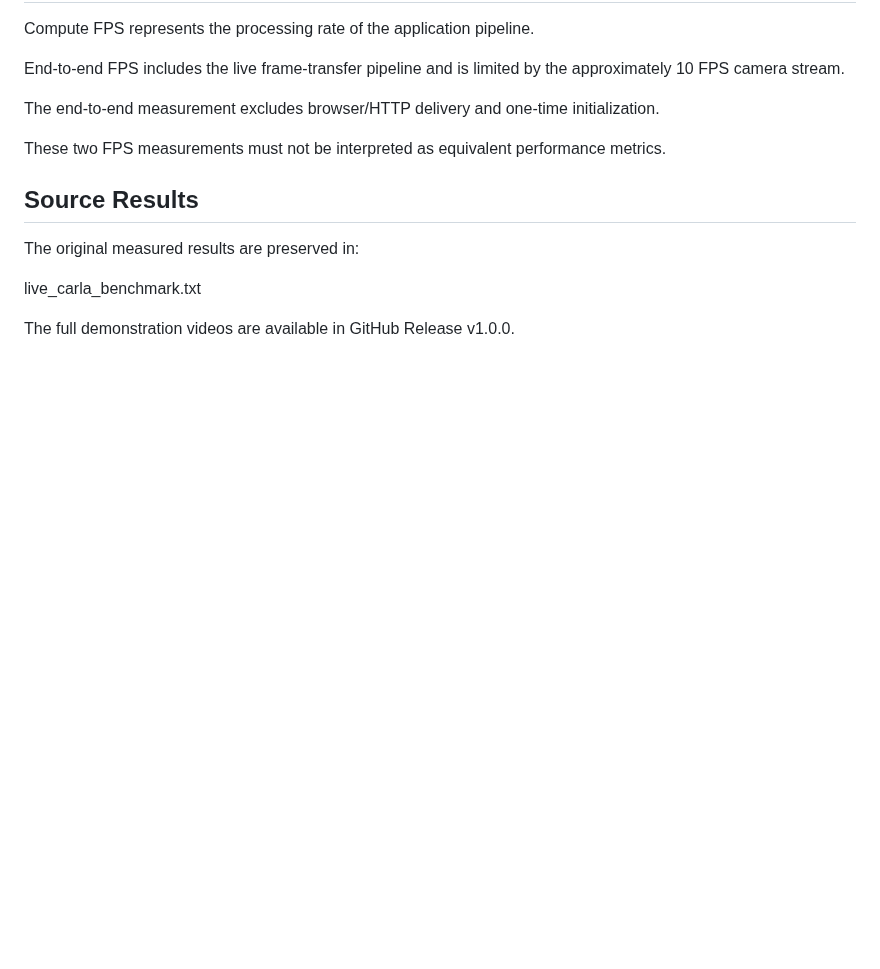
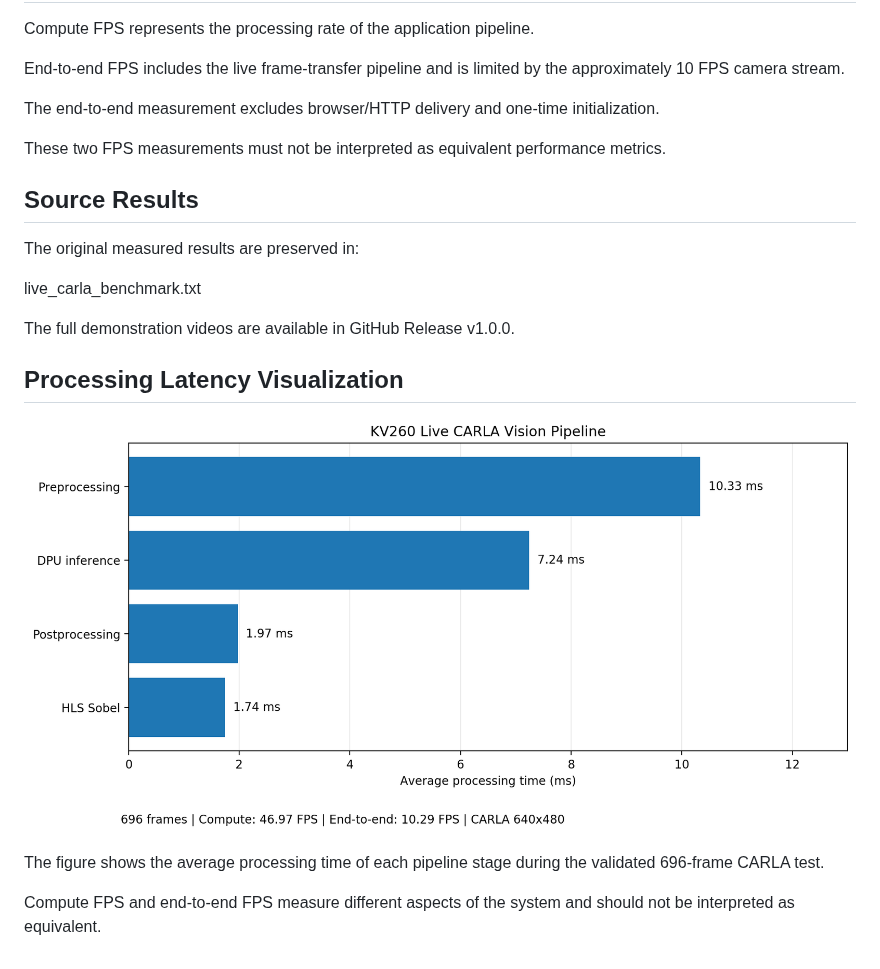
Before and after one commit to sohan2961/kv260-autonomous-vehicle-vision, a Markdown page: benchmarks/README.md, the part around the change. Rendered like a GitHub page; pictures changed too: benchmarks/figures/live_pipeline_latency.png (added); blank space fills up the shorter version.

Commit message:
Add reproducible KV260 performance visualization

```diff
--- a/benchmarks/README.md
+++ b/benchmarks/README.md
@@ -48,3 +48,13 @@ live_carla_benchmark.txt
 
 The full demonstration videos are available in GitHub
 Release v1.0.0.
+
+## Processing Latency Visualization
+
+![KV260 processing latency](figures/live_pipeline_latency.png)
+
+The figure shows the average processing time of each
+pipeline stage during the validated 696-frame CARLA test.
+
+Compute FPS and end-to-end FPS measure different aspects
+of the system and should not be interpreted as equivalent.
```
Also changed, not shown: 1 other file.
